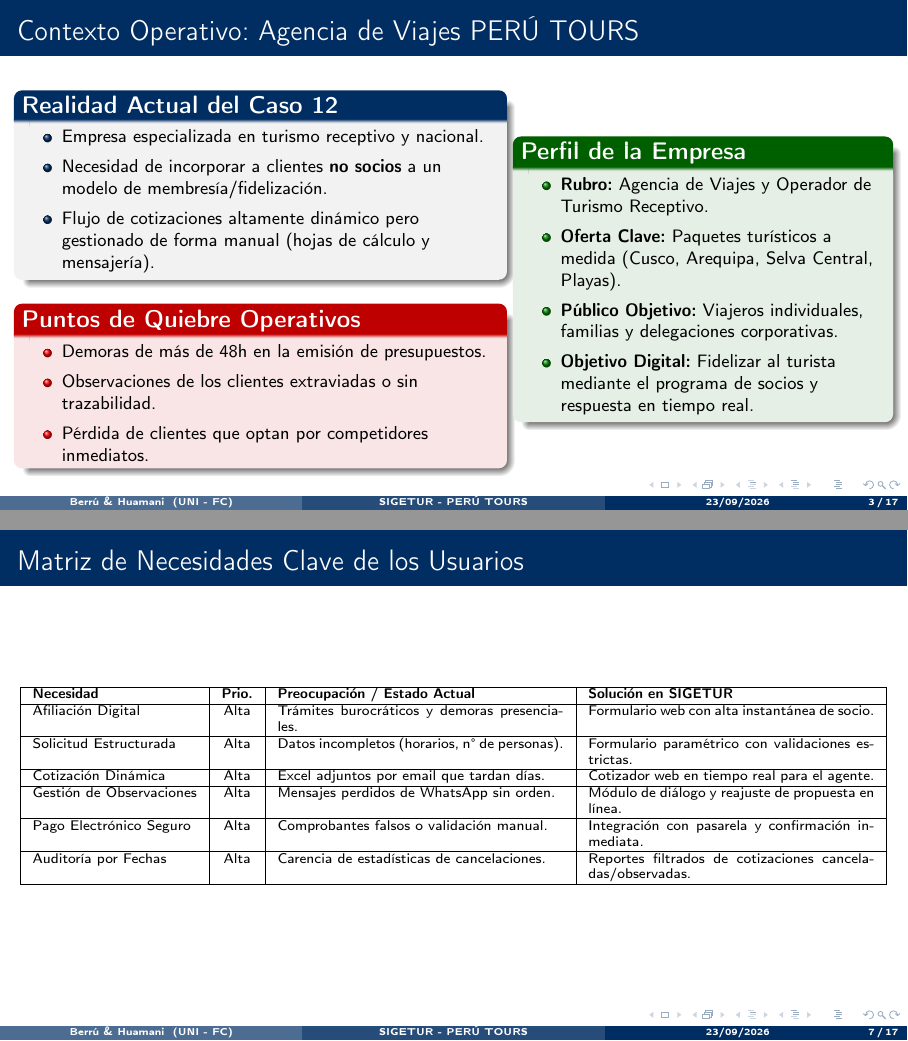
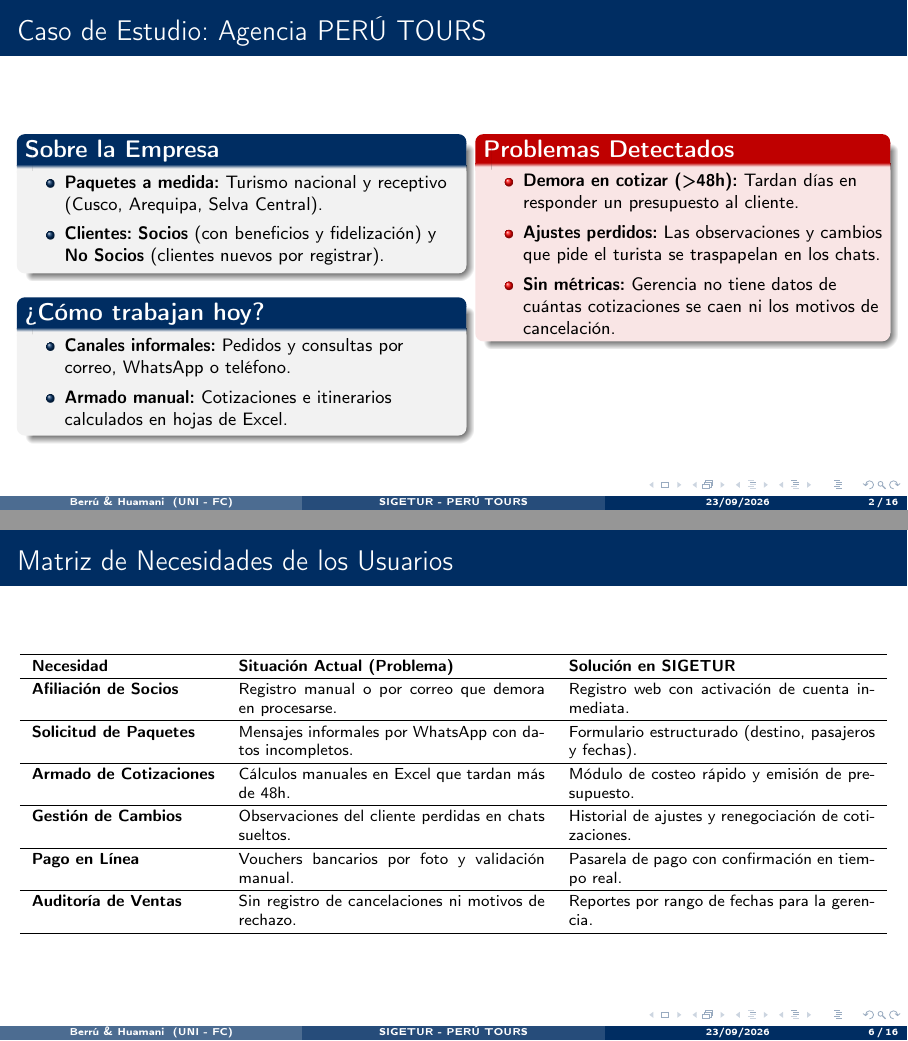
Before and after one commit to Marco-H-B/PC1-SIGETUR, LaTeX slides (dispositivas/presentacion.tex): pages 3 and 7 of 17 before the commit and pages 2 and 6 of 16 after it, joined at a grey line. Compiled offline with pdfLaTeX.

Commit message:
DOCS(slides): actualizar laminas de contexto, posicionamiento y necesidades de usuario

```diff
--- a/dispositivas/presentacion.tex
+++ b/dispositivas/presentacion.tex
@@ -48,10 +48,52 @@
     \titlepage
 \end{frame}
 
-% ----------------- SLIDE 2: AGENDA Y CRONOGRAMA (22 MIN) -----------------
-\begin{frame}{Estructura y Cronograma de Exposición (22 Minutos)}
+% ----------------- SLIDE 2: AGENDA Y CRONOGRAMA -----------------
+% \begin{frame}{Estructura y Cronograma de Exposición (22 Minutos)}
+%     \begin{columns}[t]
+%         \begin{column}{0.48\textwidth}
+%             \begin{block}{\textbf{Bloque 1: Marco Huamani (11 min)}}
+%                 \small
+%                 \begin{itemize}
+%                     \item \textbf{00:00 - 02:30:} Contexto PERÚ TOURS y Problemática.
+%                     \item \textbf{02:30 - 05:00:} Posicionamiento y Competencia.
+%                     \item \textbf{05:00 - 08:00:} Stakeholders, Usuarios y Necesidades.
+%                     \item \textbf{08:00 - 11:00:} Características de Visión (C01 - C07).
+%                 \end{itemize}
+%             \end{block}
+%         \end{column}
+%         \begin{column}{0.48\textwidth}
+%             \begin{block}{\textbf{Bloque 2: Sebastián Berrú (11 min)}}
+%                 \small
+%                 \begin{itemize}
+%                     \item \textbf{11:00 - 13:30:} Transición Metodológica y ON.
+%                     \item \textbf{13:30 - 16:30:} Actores/Trabajadores y Diagrama CUN.
+%                     \item \textbf{16:30 - 19:30:} Diagrama de Actividades con Swimlanes.
+%                     \item \textbf{19:30 - 22:00:} Requisitos (RF, RNF), Reglas y Cierre.
+%                 \end{itemize}
+%             \end{block}
+%         \end{column}
+%     \end{columns}
+% \end{frame}
+
+% =========
+% BLOQUE 1
+% =========
+
+% ----------------- SLIDE 3: PERÚ TOURS Y SUS PROBLEMAS -----------------
+\begin{frame}{Caso de Estudio: Agencia PERÚ TOURS}
     \begin{columns}[t]
-        \begin{column}{0.48\textwidth}
-            \begin{block}{\textbf{Bloque 1: Marco Huamani (11 min)}}
+        \begin{column}{0.50\textwidth}
+            \begin{block}{\textbf{Sobre la Empresa}}
                 \small
                 \begin{itemize}
+                    \item \textbf{Paquetes a medida:} Turismo nacional y receptivo (Cusco, Arequipa, Selva Central).
+                    \item \textbf{Clientes:} \textbf{Socios} (con beneficios y fidelización) y \textbf{No Socios} (clientes nuevos por registrar).
+                \end{itemize}
+            \end{block}
+
+            \begin{block}{\textbf{¿Cómo trabajan hoy?}}
+                \small
+                \begin{itemize}
+                    \item \textbf{Canales informales:} Pedidos y consultas por correo, WhatsApp o teléfono.
+                    \item \textbf{Armado manual:} Cotizaciones e itinerarios calculados en hojas de Excel.
@@ -62,7 +100,11 @@
                 \end{itemize}
             \end{block}
         \end{column}
-        \begin{column}{0.48\textwidth}
-            \begin{block}{\textbf{Bloque 2: Sebastián Berrú (11 min)}}
+
+        \begin{column}{0.46\textwidth}
+            \begin{alertblock}{\textbf{Problemas Detectados}}
                 \small
                 \begin{itemize}
+                    \item \textbf{Demora en cotizar (>48h):} Tardan días en responder un presupuesto al cliente.
+                    \item \textbf{Ajustes perdidos:} Las observaciones y cambios que pide el turista se traspapelan en los chats.
+                    \item \textbf{Sin métricas:} Gerencia no tiene datos de cuántas cotizaciones se caen ni los motivos de cancelación.
@@ -73,44 +111,6 @@
                 \end{itemize}
-            \end{block}
+            \end{alertblock}
         \end{column}
     \end{columns}
 \end{frame}
 
-% =========================================================================
-% BLOQUE 1: MARCO ANTONIO HUAMANI BONIFACIO (11 MINUTOS)
-% =========================================================================
-
-% ----------------- SLIDE 3: CONTEXTO Y PROBLEMÁTICA -----------------
-\begin{frame}{Contexto Operativo: Agencia de Viajes PERÚ TOURS}
-    \begin{columns}
-        \begin{column}{0.55\textwidth}
-            \begin{block}{\textbf{Realidad Actual del Caso 12}}
-                \small
-                \begin{itemize}
-                    \item Empresa especializada en turismo receptivo y nacional.
-                    \item Necesidad de incorporar a clientes \textbf{no socios} a un modelo de membresía/fidelización.
-                    \item Flujo de cotizaciones altamente dinámico pero gestionado de forma manual (hojas de cálculo y mensajería).
-                \end{itemize}
-            \end{block}
-            \begin{alertblock}{\textbf{Puntos de Quiebre Operativos}}
-                \small
-                \begin{itemize}
-                    \item Demoras de más de 48h en la emisión de presupuestos.
-                    \item Observaciones de los clientes extraviadas o sin trazabilidad.
-                    \item Pérdida de clientes que optan por competidores inmediatos.
-                \end{itemize}
-            \end{alertblock}
-        \end{column}
-        \begin{column}{0.42\textwidth}
-            \begin{exampleblock}{\textbf{Perfil de la Empresa}}
-                \small
-                \begin{itemize}
-                    \item \textbf{Rubro:} Agencia de Viajes y Operador de Turismo Receptivo.
-                    \item \textbf{Oferta Clave:} Paquetes turísticos a medida (Cusco, Arequipa, Selva Central, Playas).
-                    \item \textbf{Público Objetivo:} Viajeros individuales, familias y delegaciones corporativas.
-                    \item \textbf{Objetivo Digital:} Fidelizar al turista mediante el programa de socios y respuesta en tiempo real.
-                \end{itemize}
-            \end{exampleblock}
-        \end{column}
-    \end{columns}
-\end{frame}
@@ -139,3 +139,2 @@
         \small
         \begin{tabularx}{\textwidth}{lX}
-            \textbf{Para:} & La agencia de viajes PERÚ TOURS y sus clientes turistas. \\
@@ -176,19 +177,20 @@
 \end{frame}
 
 % ----------------- SLIDE 7: MATRIZ DE NECESIDADES CLAVE -----------------
-\begin{frame}{Matriz de Necesidades Clave de los Usuarios}
-    \scriptsize
+\begin{frame}{Matriz de Necesidades de los Usuarios}
+    \footnotesize
     \begin{table}[H]
     \centering
-    \begin{tabularx}{\textwidth}{|l|c|X|X|}
+    \renewcommand{\arraystretch}{1.2}
+    \begin{tabularx}{\textwidth}{lXX}
     \hline
-    \textbf{Necesidad} & \textbf{Prio.} & \textbf{Preocupación / Estado Actual} & \textbf{Solución en SIGETUR} \\ \hline
-    Afiliación Digital & Alta & Trámites burocráticos y demoras presenciales. & Formulario web con alta instantánea de socio. \\ \hline
-    Solicitud Estructurada & Alta & Datos incompletos (horarios, n° de personas). & Formulario paramétrico con validaciones estrictas. \\ \hline
-    Cotización Dinámica & Alta & Excel adjuntos por email que tardan días. & Cotizador web en tiempo real para el agente. \\ \hline
-    Gestión de Observaciones & Alta & Mensajes perdidos de WhatsApp sin orden. & Módulo de diálogo y reajuste de propuesta en línea. \\ \hline
-    Pago Electrónico Seguro & Alta & Comprobantes falsos o validación manual. & Integración con pasarela y confirmación inmediata. \\ \hline
-    Auditoría por Fechas & Alta & Carencia de estadísticas de cancelaciones. & Reportes filtrados de cotizaciones canceladas/observadas. \\ \hline
+    \textbf{Necesidad} & \textbf{Situación Actual (Problema)} & \textbf{Solución en SIGETUR} \\ \hline
+    \textbf{Afiliación de Socios} & Registro manual o por correo que demora en procesarse. & Registro web con activación de cuenta inmediata. \\ \hline
+    \textbf{Solicitud de Paquetes} & Mensajes informales por WhatsApp con datos incompletos. & Formulario estructurado (destino, pasajeros y fechas). \\ \hline
+    \textbf{Armado de Cotizaciones} & Cálculos manuales en Excel que tardan más de 48h. & Módulo de costeo rápido y emisión de presupuesto. \\ \hline
+    \textbf{Gestión de Cambios} & Observaciones del cliente perdidas en chats sueltos. & Historial de ajustes y renegociación de cotizaciones. \\ \hline
+    \textbf{Pago en Línea} & Vouchers bancarios por foto y validación manual. & Pasarela de pago con confirmación en tiempo real. \\ \hline
+    \textbf{Auditoría de Ventas} & Sin registro de cancelaciones ni motivos de rechazo. & Reportes por rango de fechas para la gerencia. \\ \hline
     \end{tabularx}
     \end{table}
 \end{frame}
```
Also changed, not shown: dispositivas/presentacion.tex (62 more changed lines).
